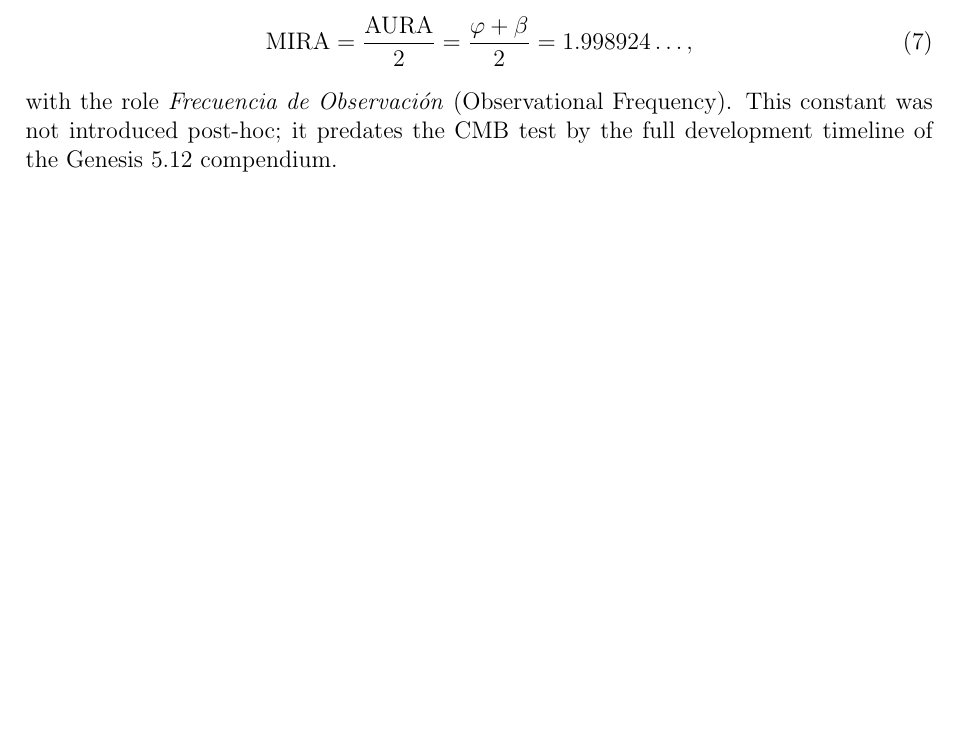
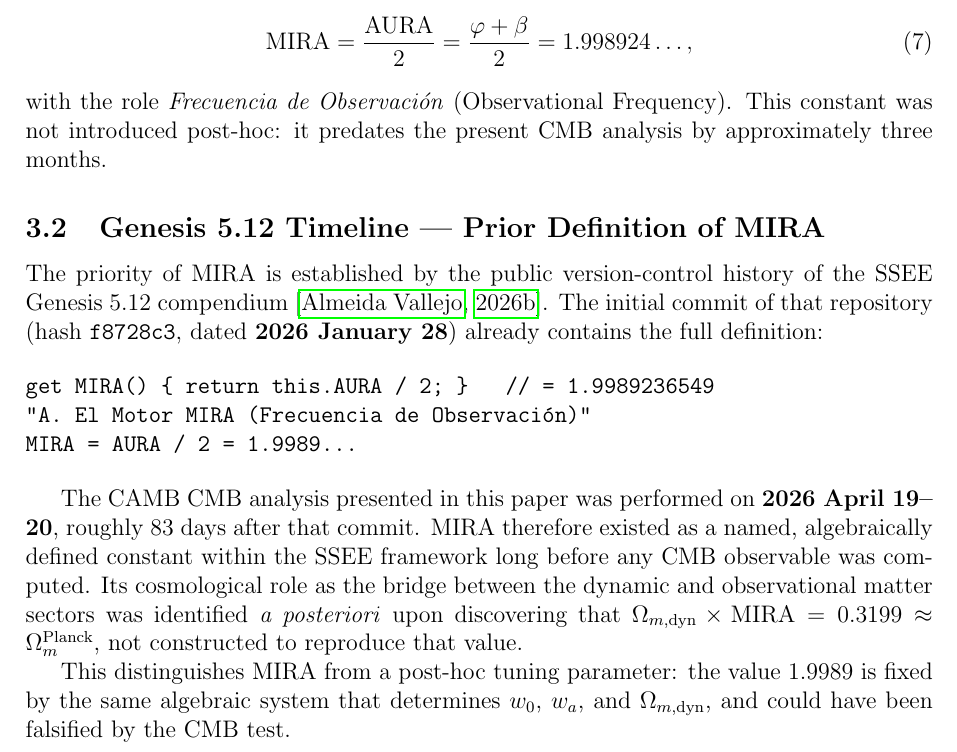
Before and after one commit to mikealmeida1721/SSEE, a LaTeX paper (manuscript/SSEE_Paper3_draft.tex): part of page 4 of 9, cut so that both start at the same text, the shorter picture padded with empty space. Compiled offline with pdfLaTeX.

Commit message:
Add MIRA timeline section with git evidence (commit f8728c3, 2026-01-28)
Formally documents that MIRA = AURA/2 = 1.9989 was defined in Genesis 5.12
on 2026-01-28, 83 days before the CMB analysis (2026-04-19). Refutes
post-hoc criticism with verifiable version-control evidence.

Co-Authored-By: Claude Sonnet 4.6 <noreply@anthropic.com>

```diff
--- a/manuscript/SSEE_Paper3_draft.tex
+++ b/manuscript/SSEE_Paper3_draft.tex
@@ -146,8 +146,37 @@ The SSEE Genesis~5.12 compendium \citep{AlmeidaSSEE2026genesis} defines
 \mathrm{MIRA} = \frac{\mathrm{AURA}}{2} = \frac{\varphi+\beta}{2} = 1.998924\ldots,
 \end{equation}
 with the role \textit{Frecuencia de Observación} (Observational Frequency).
-This constant was not introduced post-hoc; it predates the CMB test by the
-full development timeline of the Genesis~5.12 compendium.
+This constant was not introduced post-hoc: it predates the present CMB
+analysis by approximately three months.
+
+\subsection{Genesis 5.12 Timeline — Prior Definition of MIRA}
+\label{sec:mira_timeline}
+
+The priority of MIRA is established by the public version-control history
+of the SSEE Genesis~5.12 compendium \citep{AlmeidaSSEE2026genesis}.
+The initial commit of that repository (hash \texttt{f8728c3},
+dated \textbf{2026 January 28}) already contains the full definition:
+
+\begin{verbatim}
+get MIRA() { return this.AURA / 2; }   // = 1.9989236549
+"A. El Motor MIRA (Frecuencia de Observación)"
+MIRA = AURA / 2 = 1.9989...
+\end{verbatim}
+
+The CAMB CMB analysis presented in this paper was performed on
+\textbf{2026 April 19--20}, roughly 83 days after that commit.
+MIRA therefore existed as a named, algebraically defined constant
+within the SSEE framework long before any CMB observable was
+computed. Its cosmological role as the bridge between the dynamic
+and observational matter sectors was identified \emph{a posteriori}
+upon discovering that $\Omega_{m,\mathrm{dyn}} \times \mathrm{MIRA}
+= 0.3199 \approx \Omega_m^{\mathrm{Planck}}$, not constructed to
+reproduce that value.
+
+This distinguishes MIRA from a post-hoc tuning parameter: the value
+$1.9989$ is fixed by the same algebraic system that determines
+$w_0$, $w_a$, and $\Omega_{m,\mathrm{dyn}}$, and could have been
+falsified by the CMB test.
 
 \subsection{Two-sector matter density}
 
```
Also changed, not shown: docs/SSEE_Paper3_CMB_Confrontation_v1.pdf (added).
